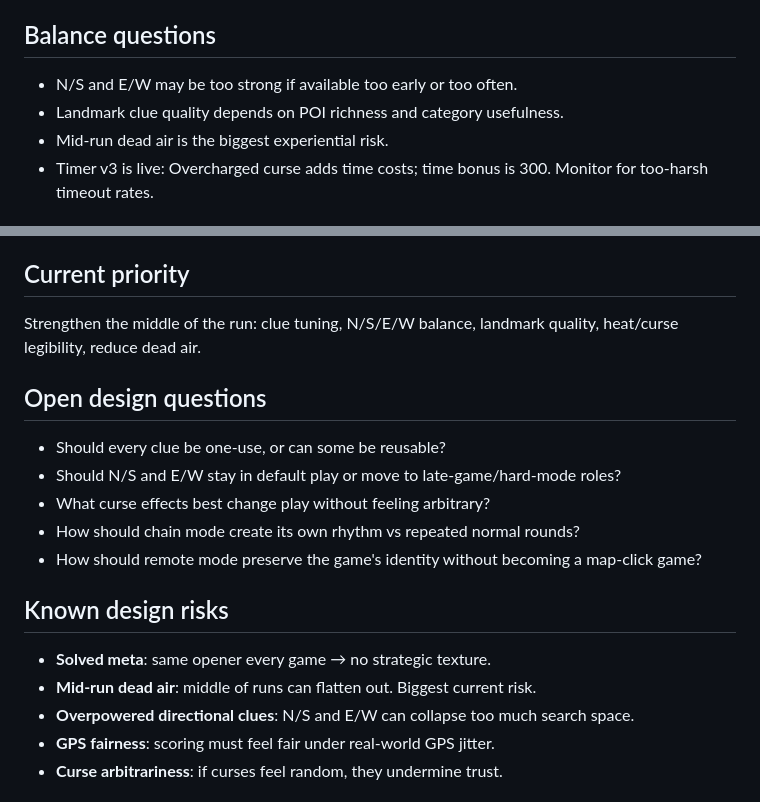
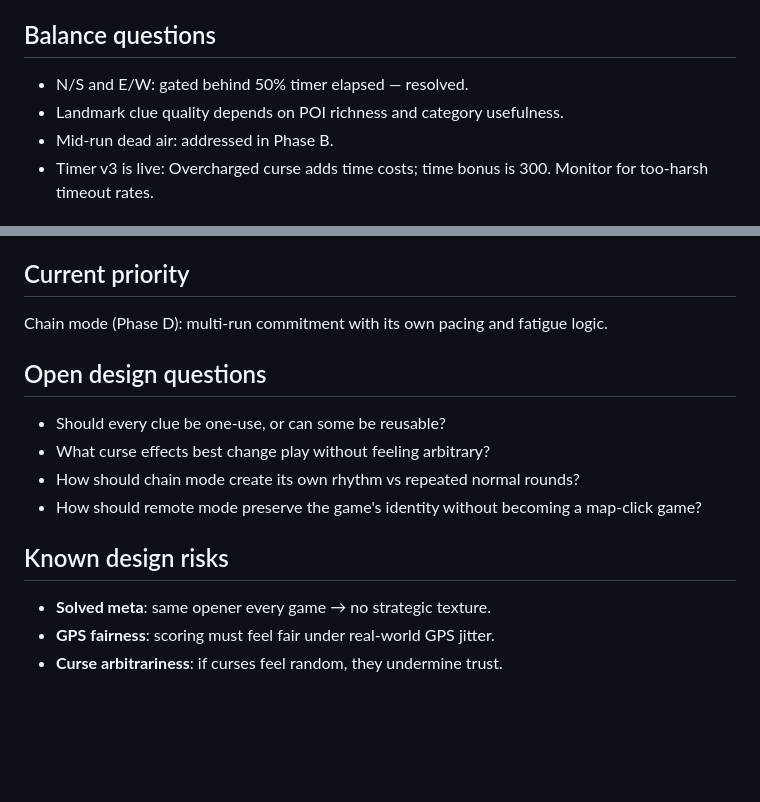
Before and after one commit to ZirconixUK/map-game, a Markdown page: docs/game-design.md, 2 parts joined by grey strips. GitHub-like rendering; blank space fills up the shorter version.

Commit message:
docs: mark Phase B complete, set Phase D as current focus
N/S/E/W resolved via 50% timer gate. Curses in good shape.
Chain mode (Phase D) is now the active priority.

Co-Authored-By: Claude Sonnet 4.6 <noreply@anthropic.com>

```diff
--- a/docs/game-design.md
+++ b/docs/game-design.md
@@ -39,9 +39,9 @@ Deciding **where to move next**. Tools support that decision, not replace it.
 - Extra photo tools: visual confirmation and pacing variety.
 
 ## Balance questions
-- N/S and E/W may be too strong if available too early or too often.
+- N/S and E/W: gated behind 50% timer elapsed — resolved.
 - Landmark clue quality depends on POI richness and category usefulness.
-- Mid-run dead air is the biggest experiential risk.
+- Mid-run dead air: addressed in Phase B.
 - Timer v3 is live: Overcharged curse adds time costs; time bonus is 300. Monitor for too-harsh timeout rates.
 
 ## Timer principles
@@ -56,19 +56,16 @@ Deciding **where to move next**. Tools support that decision, not replace it.
 - Effects should feel tough but not arbitrary.
 
 ## Current priority
-Strengthen the middle of the run: clue tuning, N/S/E/W balance, landmark quality, heat/curse legibility, reduce dead air.
+Chain mode (Phase D): multi-run commitment with its own pacing and fatigue logic.
 
 ## Open design questions
 - Should every clue be one-use, or can some be reusable?
-- Should N/S and E/W stay in default play or move to late-game/hard-mode roles?
 - What curse effects best change play without feeling arbitrary?
 - How should chain mode create its own rhythm vs repeated normal rounds?
 - How should remote mode preserve the game's identity without becoming a map-click game?
 
 ## Known design risks
 - **Solved meta**: same opener every game → no strategic texture.
-- **Mid-run dead air**: middle of runs can flatten out. Biggest current risk.
-- **Overpowered directional clues**: N/S and E/W can collapse too much search space.
 - **GPS fairness**: scoring must feel fair under real-world GPS jitter.
 - **Curse arbitrariness**: if curses feel random, they undermine trust.
 
```
Also changed, not shown: docs/status.md (+3 -3 lines).
